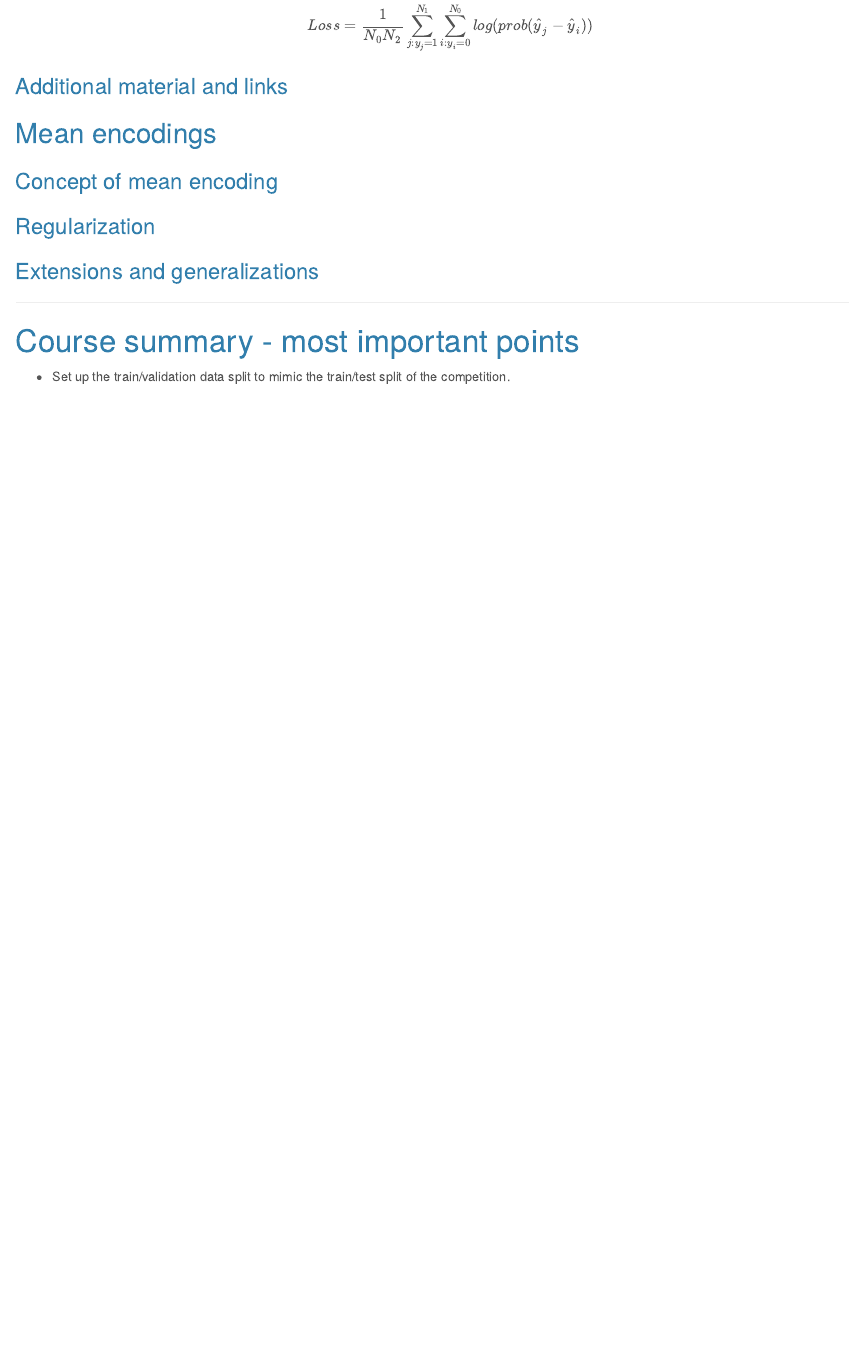
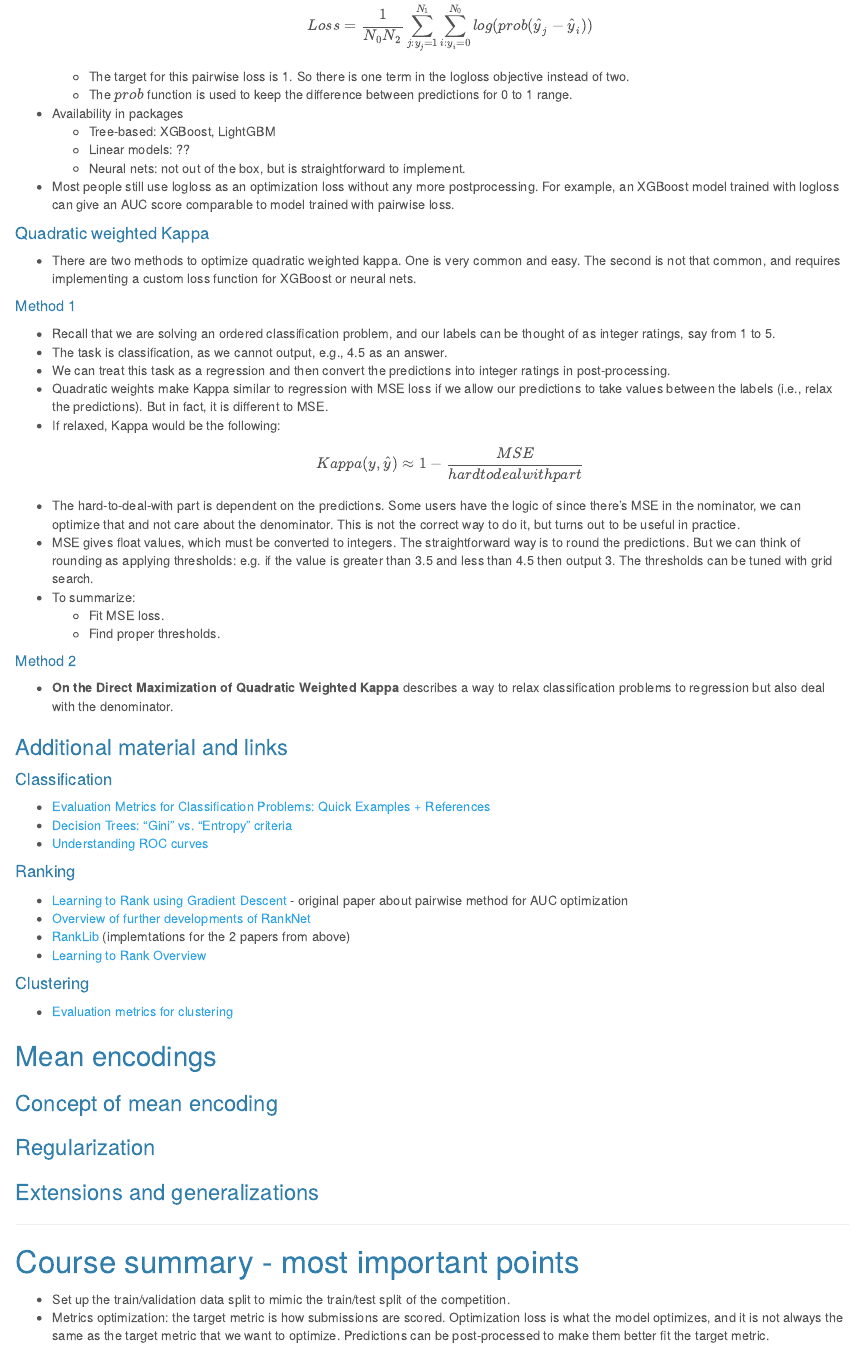
Before and after one commit to dbolotov/comp_data_sci_notes, an R Markdown document (comp_data_sci_notes.Rmd): the page in a window 1100 px wide, from 8770 px down. The pictures show the output file comp_data_sci_notes.html that the author committed with the source, opened offline.

Commit message:
added section on metrics optimization

```diff
--- a/comp_data_sci_notes.Rmd
+++ b/comp_data_sci_notes.Rmd
@@ -1113,12 +1113,48 @@
 - Recall that AUC is the probability of the pair of objects to be ordered in the right way. So ideally, we want predictions for the green objects to be greater than predictions for the red ones. So instead of using single objects, we are working with pairs of objects, and instead of pointwise loss, we are using pairwise loss.
     - Pairwise loss takes predictions and labels for a pair of objects and computes their loss. Ideally, the loss is 0 when ordering is correct, and greater than 0 when the ordering is incorrect. In practice, different loss functions can be used. $$min\sum_i^N\sum_i^Nl_{pair}(\hat{y}_i,\hat{y}_j;y_i,y_j)$$
 - For example, we can use log loss: $$Loss = \frac{1}{N_0N_2}\sum_{j:y_j=1}^{N_1}\sum_{i:y_i=0}^{N_0}{log(prob(\hat{y}_j-\hat{y}_i))}$$
+    - The target for this pairwise loss is 1. So there is one term in the logloss objective instead of two.
+    - The $prob$ function is used to keep the difference between predictions for 0 to 1 range.
+- Availability in packages
+    - Tree-based: XGBoost, LightGBM
+    - Linear models: ??
+    - Neural nets: not out of the box, but is straightforward to implement.
+- Most people still use logloss as an optimization loss without any more postprocessing. For example, an XGBoost model trained with logloss can give an AUC score comparable to model trained with pairwise loss.
 
+#### Quadratic weighted Kappa
+- There are two methods to optimize quadratic weighted kappa. One is very common and easy. The second is not that common, and requires implementing a custom loss function for XGBoost or neural nets.
 
+##### Method 1
+- Recall that we are solving an ordered classification problem, and our labels can be thought of as integer ratings, say from 1 to 5.
+- The task is classification, as we cannot output, e.g., 4.5 as an answer.
+- We can treat this task as a regression and then convert the predictions into integer ratings in post-processing.
+- Quadratic weights make Kappa similar to regression with MSE loss if we allow our predictions to take values between the labels (i.e., relax the predictions). But in fact, it is different to MSE.
+- If relaxed, Kappa would be the following: $$Kappa(y,\hat{y}) \approx 1 - \frac{MSE}{hard to deal with part}$$
+- The hard-to-deal-with part is dependent on the predictions. Some users have the logic of since there's MSE in the nominator, we can optimize that and not care about the denominator. This is not the correct way to do it, but turns out to be useful in practice.
+- MSE gives float values, which must be converted to integers. The straightforward way is to round the predictions. But we can think of rounding as applying thresholds: e.g. if the value is greater than 3.5 and less than 4.5 then output 3. The thresholds can be tuned with grid search.
+- To summarize:
+    - Fit MSE loss.
+    - Find proper thresholds.
 
-
+##### Method 2
+- **On the Direct Maximization of Quadratic Weighted Kappa** describes a way to relax classification problems to regression but also deal with the denominator.
 
 ### Additional material and links
+
+#### Classification
+- [Evaluation Metrics for Classification Problems: Quick Examples + References](http://queirozf.com/entries/evaluation-metrics-for-classification-quick-examples-references)
+- [Decision Trees: “Gini” vs. “Entropy” criteria](https://www.garysieling.com/blog/sklearn-gini-vs-entropy-criteria)
+- [Understanding ROC curves](http://www.navan.name/roc/)
+
+#### Ranking
+- [Learning to Rank using Gradient Descent](http://icml.cc/2015/wp-content/uploads/2015/06/icml_ranking.pdf) - original paper about pairwise method for AUC optimization
+- [Overview of further developments of RankNet](https://www.microsoft.com/en-us/research/wp-content/uploads/2016/02/MSR-TR-2010-82.pdf)
+- [RankLib](https://sourceforge.net/p/lemur/wiki/RankLib/) (implemtations for the 2 papers from above)
+- [Learning to Rank Overview](https://wellecks.wordpress.com/2015/01/15/learning-to-rank-overview)
+
+#### Clustering
+- [Evaluation metrics for clustering](http://nlp.uned.es/docs/amigo2007a.pdf)
+
 
 ## Mean encodings
 
@@ -1136,3 +1172,4 @@
 
 # Course summary - most important points
 - Set up the train/validation data split to mimic the train/test split of the competition.
+- Metrics optimization: the target metric is how submissions are scored. Optimization loss is what the model optimizes, and it is not always the same as the target metric that we want to optimize. Predictions can be post-processed to make them better fit the target metric.
```
Also changed, not shown: comp_data_sci_notes.html.
